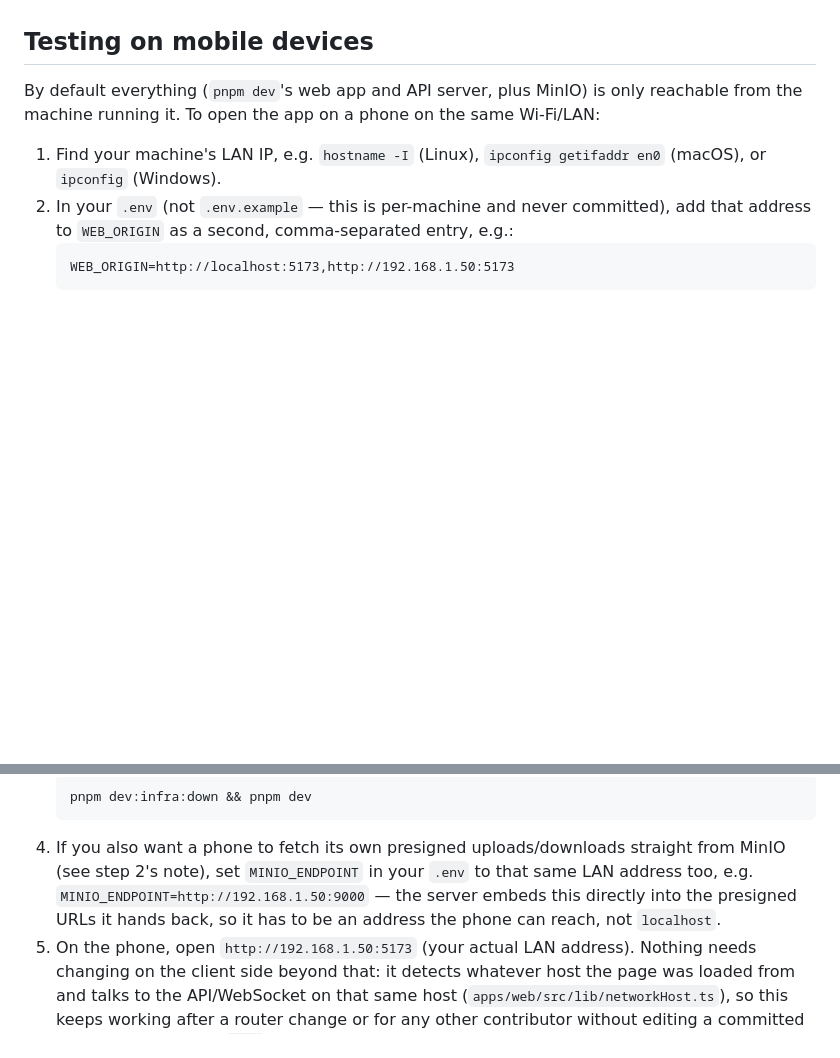
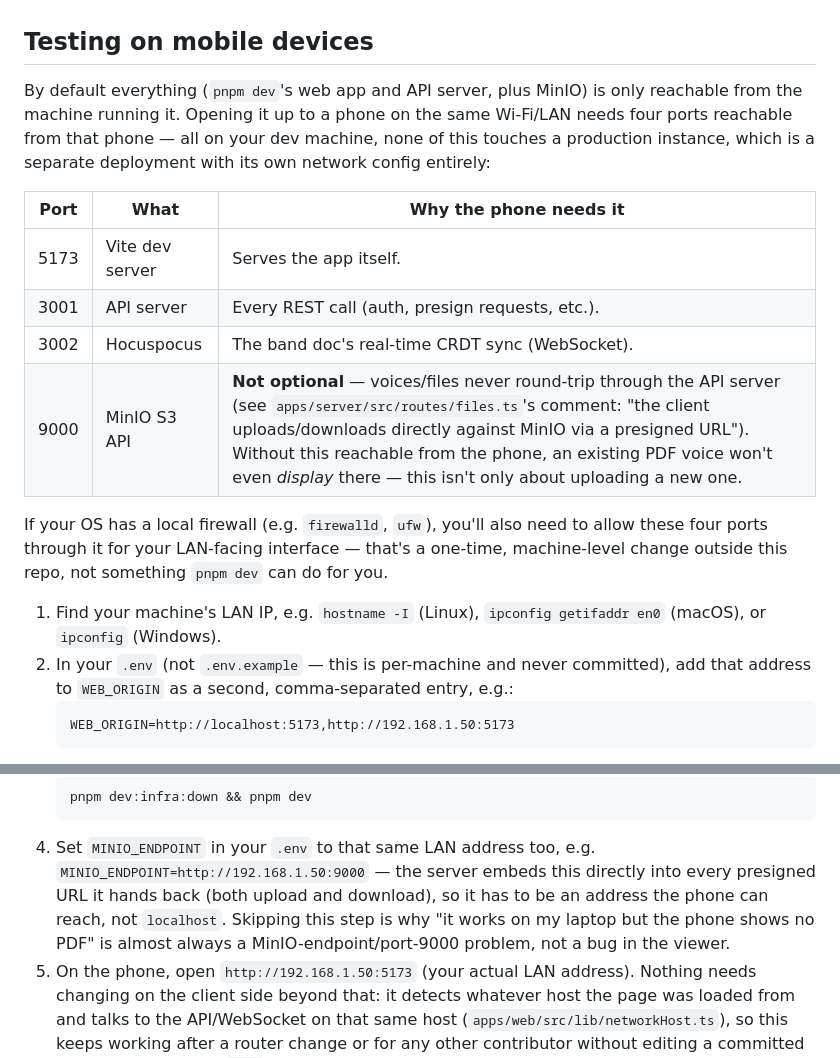
Before and after one commit to bandstandhq/bandstand, a Markdown page: CONTRIBUTING.md, 2 parts joined by grey strips. Rendered like a GitHub page; blank space fills up the shorter version.

Commit message:
docs: list all four LAN ports for phone testing, MinIO isn't optional (#141)
Voices/files upload and download directly against MinIO, never through the
API server, so port 9000 + MINIO_ENDPOINT are required to even view an
existing PDF voice on a phone, not just to upload a new one. Also note the
local-firewall step explicitly, since it's easy to open the ports once and
have it silently reset on the next reload/reboot.

````diff
--- a/CONTRIBUTING.md
+++ b/CONTRIBUTING.md
@@ -130,8 +130,22 @@ test this under realistic (throttled-CPU) load rather than only a quiet dev mach
 ## Testing on mobile devices
 
 By default everything (`pnpm dev`'s web app and API server, plus MinIO) is
-only reachable from the machine running it. To open the app on a phone on
-the same Wi-Fi/LAN:
+only reachable from the machine running it. Opening it up to a phone on the
+same Wi-Fi/LAN needs four ports reachable from that phone — all on your dev
+machine, none of this touches a production instance, which is a separate
+deployment with its own network config entirely:
+
+| Port | What | Why the phone needs it |
+|------|------|-------------------------|
+| 5173 | Vite dev server | Serves the app itself. |
+| 3001 | API server | Every REST call (auth, presign requests, etc.). |
+| 3002 | Hocuspocus | The band doc's real-time CRDT sync (WebSocket). |
+| 9000 | MinIO S3 API | **Not optional** — voices/files never round-trip through the API server (see `apps/server/src/routes/files.ts`'s comment: "the client uploads/downloads directly against MinIO via a presigned URL"). Without this reachable from the phone, an existing PDF voice won't even *display* there — this isn't only about uploading a new one. |
+
+If your OS has a local firewall (e.g. `firewalld`, `ufw`), you'll also need
+to allow these four ports through it for your LAN-facing interface —
+that's a one-time, machine-level change outside this repo, not something
+`pnpm dev` can do for you.
 
 1. Find your machine's LAN IP, e.g. `hostname -I` (Linux), `ipconfig
    getifaddr en0` (macOS), or `ipconfig` (Windows).
@@ -150,12 +164,13 @@ the same Wi-Fi/LAN:
    ```
    pnpm dev:infra:down && pnpm dev
    ```
-4. If you also want a phone to fetch its own presigned uploads/downloads
-   straight from MinIO (see step 2's note), set `MINIO_ENDPOINT` in your
-   `.env` to that same LAN address too, e.g.
+4. Set `MINIO_ENDPOINT` in your `.env` to that same LAN address too, e.g.
    `MINIO_ENDPOINT=http://192.168.1.50:9000` — the server embeds this
-   directly into the presigned URLs it hands back, so it has to be an
-   address the phone can reach, not `localhost`.
+   directly into every presigned URL it hands back (both upload and
+   download), so it has to be an address the phone can reach, not
+   `localhost`. Skipping this step is why "it works on my laptop but the
+   phone shows no PDF" is almost always a MinIO-endpoint/port-9000 problem,
+   not a bug in the viewer.
 5. On the phone, open `http://192.168.1.50:5173` (your actual LAN address).
    Nothing needs changing on the client side beyond that: it detects
    whatever host the page was loaded from and talks to the API/WebSocket
````
